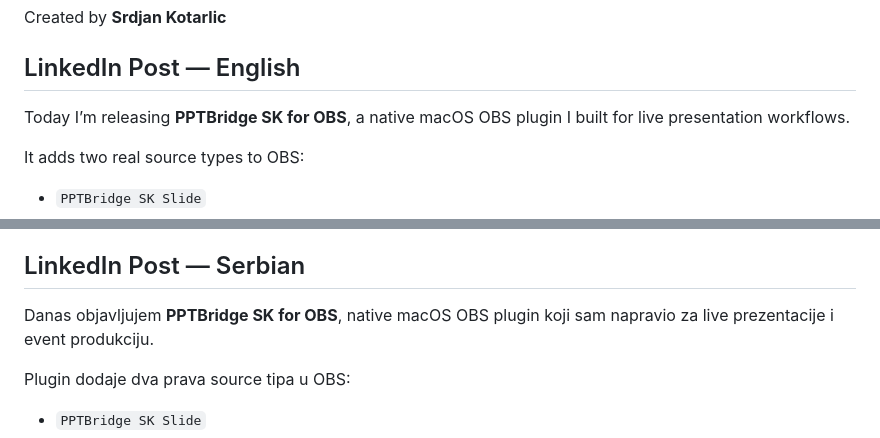
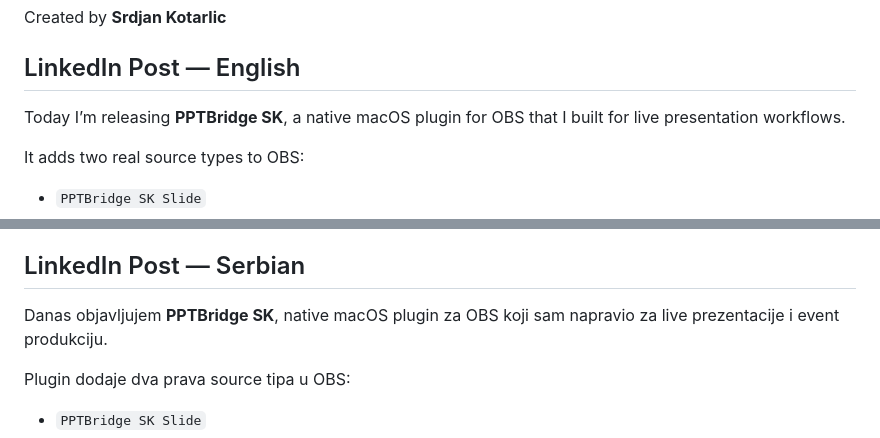
Before and after one commit to srdjankotarlic/pptbridge-sk-obs, a Markdown page: native-plugin/LINKEDIN-POST.md, 2 parts joined by grey strips. Rendered like a GitHub page.

```diff
--- a/native-plugin/LINKEDIN-POST.md
+++ b/native-plugin/LINKEDIN-POST.md
@@ -4,7 +4,7 @@ Created by **Srdjan Kotarlic**
 
 ## LinkedIn Post — English
 
-Today I’m releasing **PPTBridge SK for OBS**, a native macOS OBS plugin I built for live presentation workflows.
+Today I’m releasing **PPTBridge SK**, a native macOS plugin for OBS that I built for live presentation workflows.
 
 It adds two real source types to OBS:
 
@@ -32,7 +32,7 @@ Built by **Srdjan Kotarlic**
 
 ## LinkedIn Post — Serbian
 
-Danas objavljujem **PPTBridge SK for OBS**, native macOS OBS plugin koji sam napravio za live prezentacije i event produkciju.
+Danas objavljujem **PPTBridge SK**, native macOS plugin za OBS koji sam napravio za live prezentacije i event produkciju.
 
 Plugin dodaje dva prava source tipa u OBS:
 
```
Also changed, not shown: README.md (+7 -1 lines), native-plugin/marketing/LINKEDIN-FINAL-SR-EN.md (added, +39 -0 lines), native-plugin/marketing/LINKEDIN-POST-SHORT.md (added, +27 -0 lines), native-plugin/media/github/download-overview.png (added), native-plugin/media/github/launch-overview.png (added), native-plugin/media/github/workflow-overview.png (added), 2 other files.
